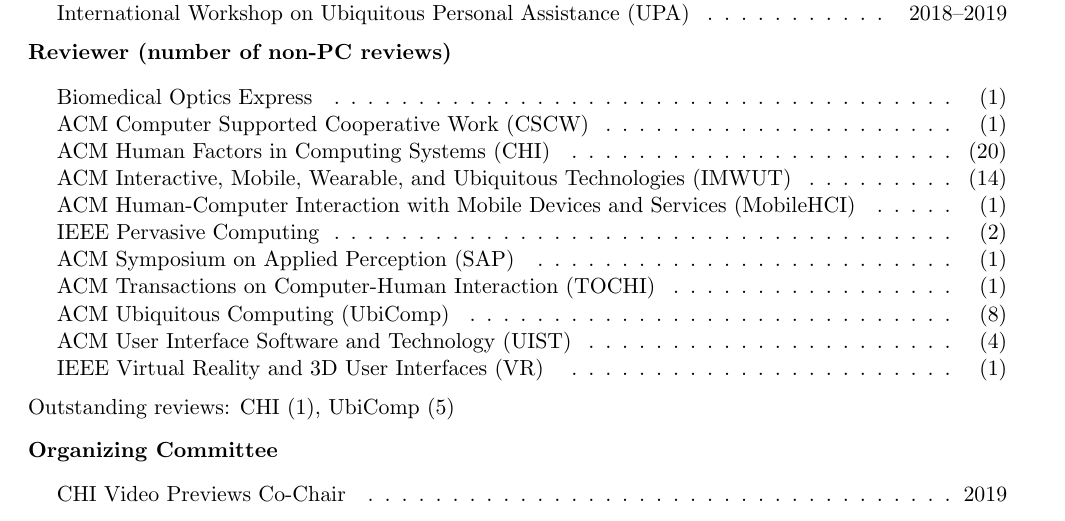
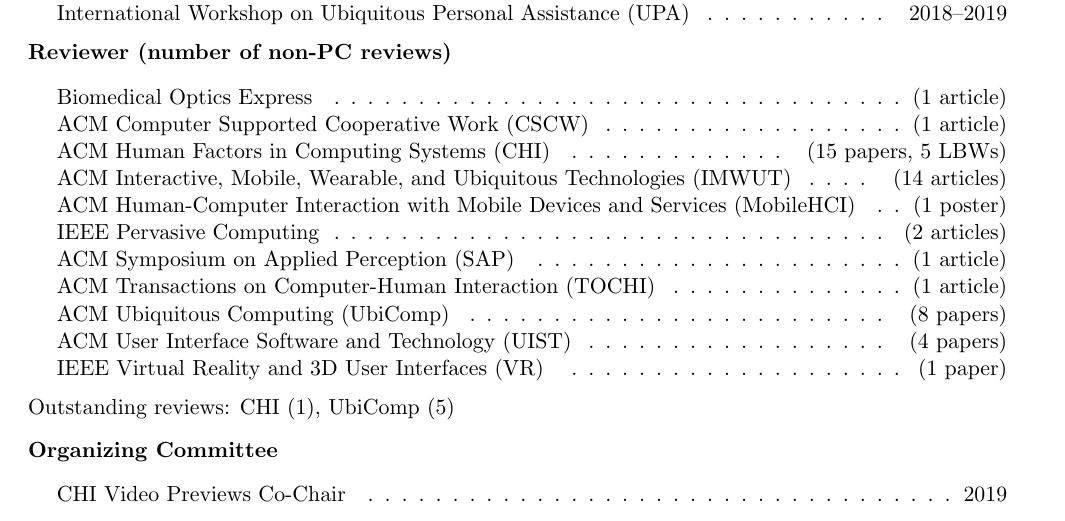
Before and after one commit to mariakakis/mariakakis.github.io, a LaTeX CV (cv/mariakakis_cv.tex, which reads cv/professional_service.tex): part of page 2 of 6, cut so that both start at the same text. The pictures show the PDF file cv/mariakakis_cv.pdf that the author committed with the source.

Commit message:
updating cv

```diff
--- a/cv/professional_service.tex
+++ b/cv/professional_service.tex
@@ -9,17 +9,17 @@
 
 \textbf{Reviewer (number of non-PC reviews)}
 \begin{center}\begin{tabular*}{6.6in}{l@{\extracolsep{\fill}}r}
-	\dottedrow{Biomedical Optics Express}{(1)} % 2018
-	\dottedrow{ACM Computer Supported Cooperative Work (CSCW)}{(1)} % 2018
-	\dottedrow{ACM Human Factors in Computing Systems (CHI)}{(20)} %2016-2020
-	\dottedrow{ACM Interactive, Mobile, Wearable, and Ubiquitous Technologies (IMWUT)}{(14)} % 2017-2020
-	\dottedrow{ACM Human-Computer Interaction with Mobile Devices and Services (MobileHCI)}{(1)} % 2019
-	\dottedrow{IEEE Pervasive Computing}{(2)} % 2015, 2020
-	\dottedrow{ACM Symposium on Applied Perception (SAP)}{(1)} % 2016
-	\dottedrow{ACM Transactions on Computer-Human Interaction (TOCHI)}{(1)} % 2019
-	\dottedrow{ACM Ubiquitous Computing (UbiComp)}{(8)} % 2015-2016
-	\dottedrow{ACM User Interface Software and Technology (UIST)}{(4)} % 2015-2016
-	\dottedrow{IEEE Virtual Reality and 3D User Interfaces (VR)}{(1)} % 2017
+	\dottedrow{Biomedical Optics Express}{(1 article)} % 2018
+	\dottedrow{ACM Computer Supported Cooperative Work (CSCW)}{(1 article)} % 2018
+	\dottedrow{ACM Human Factors in Computing Systems (CHI)}{(15 papers, 5 LBWs)} %2016-2020
+	\dottedrow{ACM Interactive, Mobile, Wearable, and Ubiquitous Technologies (IMWUT)}{(14 articles)} % 2017-2020
+	\dottedrow{ACM Human-Computer Interaction with Mobile Devices and Services (MobileHCI)}{(1 poster)} % 2019
+	\dottedrow{IEEE Pervasive Computing}{(2 articles)} % 2015, 2020
+	\dottedrow{ACM Symposium on Applied Perception (SAP)}{(1 article)} % 2016
+	\dottedrow{ACM Transactions on Computer-Human Interaction (TOCHI)}{(1 article)} % 2019
+	\dottedrow{ACM Ubiquitous Computing (UbiComp)}{(8 papers)} % 2015-2016
+	\dottedrow{ACM User Interface Software and Technology (UIST)}{(4 papers)} % 2015-2016
+	\dottedrow{IEEE Virtual Reality and 3D User Interfaces (VR)}{(1 paper)} % 2017
 	\vphantom{E}
 \end{tabular*}
 \end{center}\vspace*{-16pt}
```
Also changed, not shown: cv/mariakakis_cv.pdf, 3 other files.
